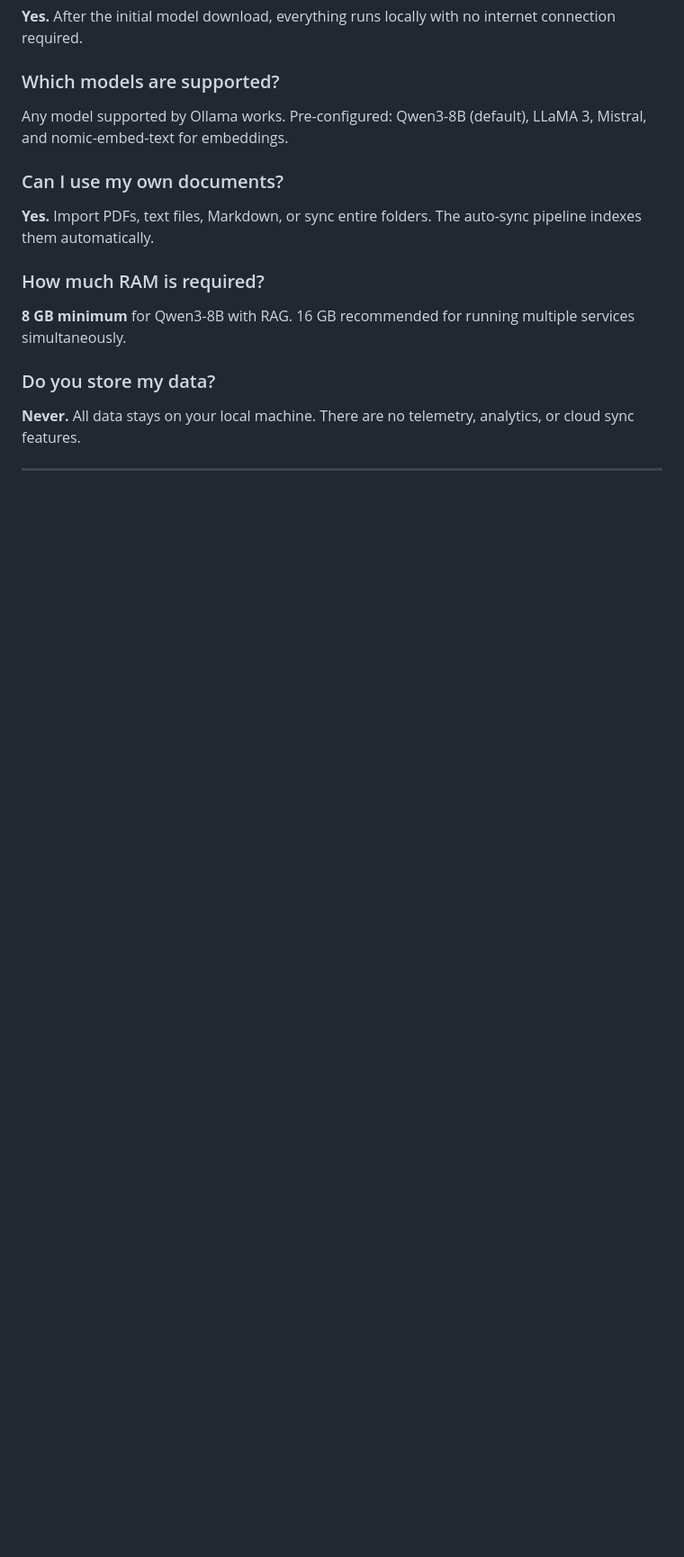
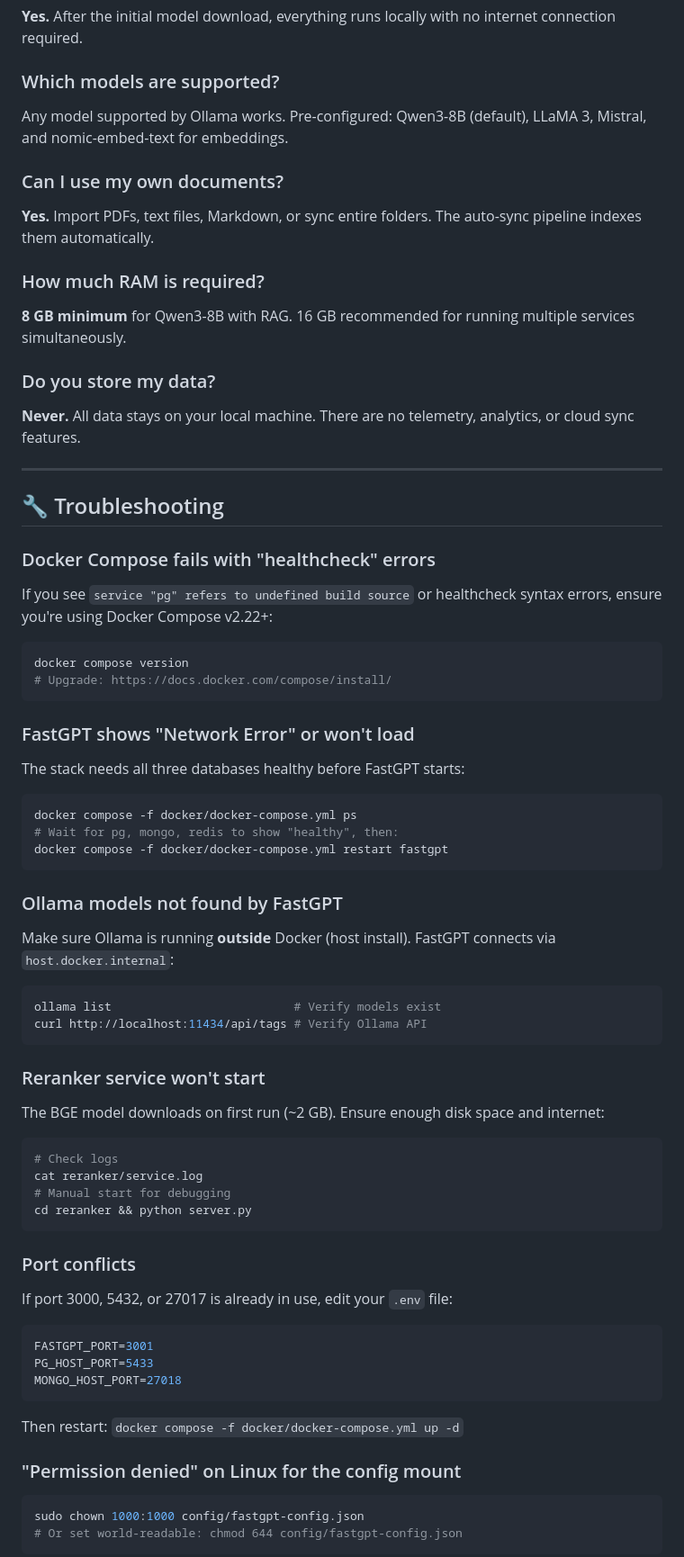
Before and after one commit to caizefan34/local-ai-stack, a Markdown page: README.md, the part around the change printed below. Shown: that part at 90% size. Rendered like a GitHub page; blank space fills up the shorter version.

````diff
--- a/README.md
+++ b/README.md
@@ -222,3 +222,52 @@ Any model supported by Ollama works. Pre-configured: Qwen3-8B (default), LLaMA 3
 
 ---
 
+
+## 🔧 Troubleshooting
+
+### Docker Compose fails with "healthcheck" errors
+If you see `service "pg" refers to undefined build source` or healthcheck syntax errors, ensure you're using Docker Compose v2.22+:
+```bash
+docker compose version
+# Upgrade: https://docs.docker.com/compose/install/
+```
+
+### FastGPT shows "Network Error" or won't load
+The stack needs all three databases healthy before FastGPT starts:
+```bash
+docker compose -f docker/docker-compose.yml ps
+# Wait for pg, mongo, redis to show "healthy", then:
+docker compose -f docker/docker-compose.yml restart fastgpt
+```
+
+### Ollama models not found by FastGPT
+Make sure Ollama is running **outside** Docker (host install). FastGPT connects via `host.docker.internal`:
+```bash
+ollama list                          # Verify models exist
+curl http://localhost:11434/api/tags # Verify Ollama API
+```
+
+### Reranker service won't start
+The BGE model downloads on first run (~2 GB). Ensure enough disk space and internet:
+```bash
+# Check logs
+cat reranker/service.log
+# Manual start for debugging
+cd reranker && python server.py
+```
+
+### Port conflicts
+If port 3000, 5432, or 27017 is already in use, edit your `.env` file:
+```env
+FASTGPT_PORT=3001
+PG_HOST_PORT=5433
+MONGO_HOST_PORT=27018
+```
+Then restart: `docker compose -f docker/docker-compose.yml up -d`
+
+### "Permission denied" on Linux for the config mount
+```bash
+sudo chown 1000:1000 config/fastgpt-config.json
+# Or set world-readable: chmod 644 config/fastgpt-config.json
+```
+
````
Also changed, not shown: other parts of README.md (+10 -0 lines), docs/assets/hero-screenshot.png, 7 other files.
